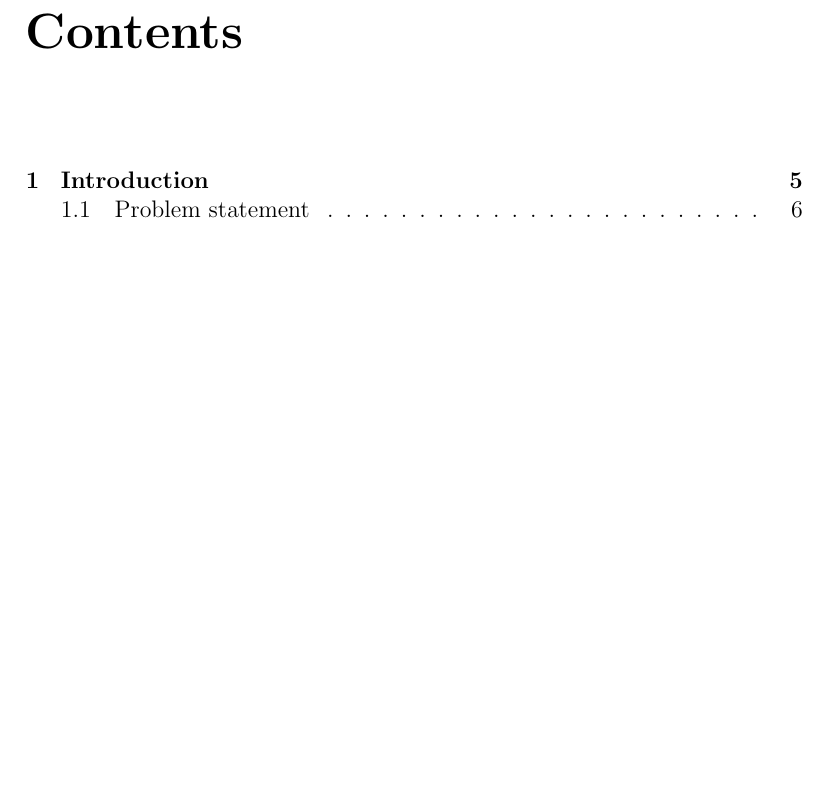
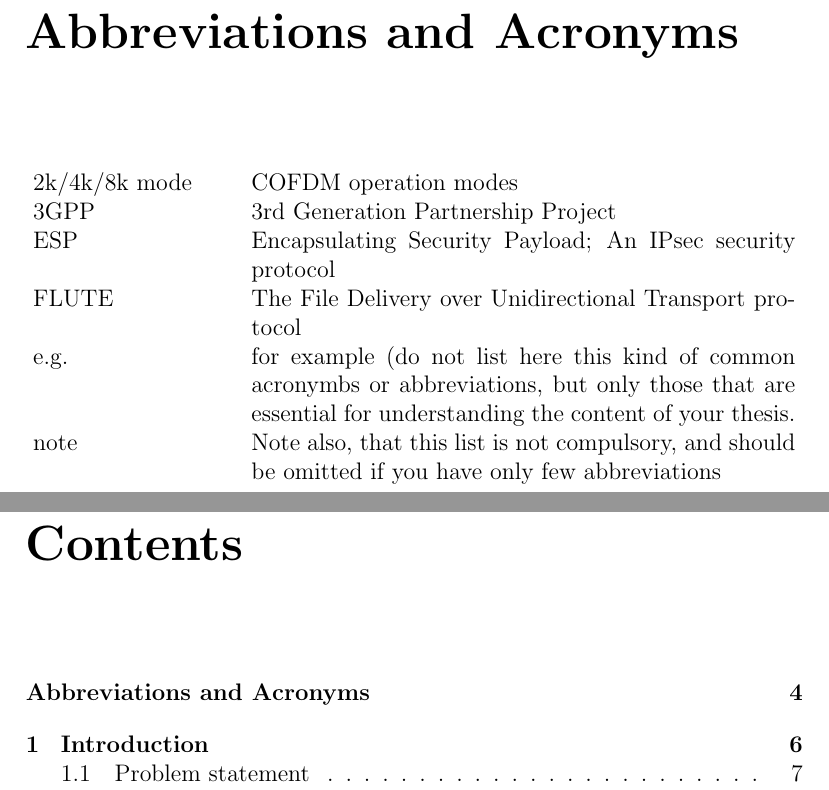
Before and after one commit to rap1ds/aalto-thesis-template, a LaTeX thesis (dippa.tex): part of page 4 of 26 before the commit and two parts of pages 4 and 5 of 27 after it, the two joined at a grey line, cut at the place of the change, the shorter picture padded with empty space. Compiled offline with pdfLaTeX; a LaTeX package or settings file that is missing is left out.

Commit message:
"Update"

```diff
--- a/dippa.tex
+++ b/dippa.tex
@@ -513,6 +513,24 @@ Thank you, and keep up the good work!
 \cleardoublepage
 % Example acronyms are placed in a separate file, acronyms.tex
 % \input{acronyms}
+
+\addcontentsline{toc}{chapter}{Abbreviations and Acronyms}
+\chapter*{Abbreviations and Acronyms}
+
+% The longtable environment should break the table properly to multiple pages,
+% if needed
+
+\noindent
+\begin{longtable}{@{}p{0.25\textwidth}p{0.7\textwidth}@{}}
+2k/4k/8k mode & COFDM operation modes \\
+3GPP & 3rd Generation Partnership Project \\
+ESP & Encapsulating Security Payload; An IPsec security protocol \\
+FLUTE  & The File Delivery over Unidirectional Transport protocol \\
+e.g.& for example (do not list here this kind of common acronymbs or abbreviations, but only those that are essential for understanding the content of your thesis. \\
+note & Note also, that this list is not compulsory, and should be omitted if you have only few abbreviations
+
+\end{longtable}
+
 
 % Table of contents
 % ------------------------------------------------------------------
```
